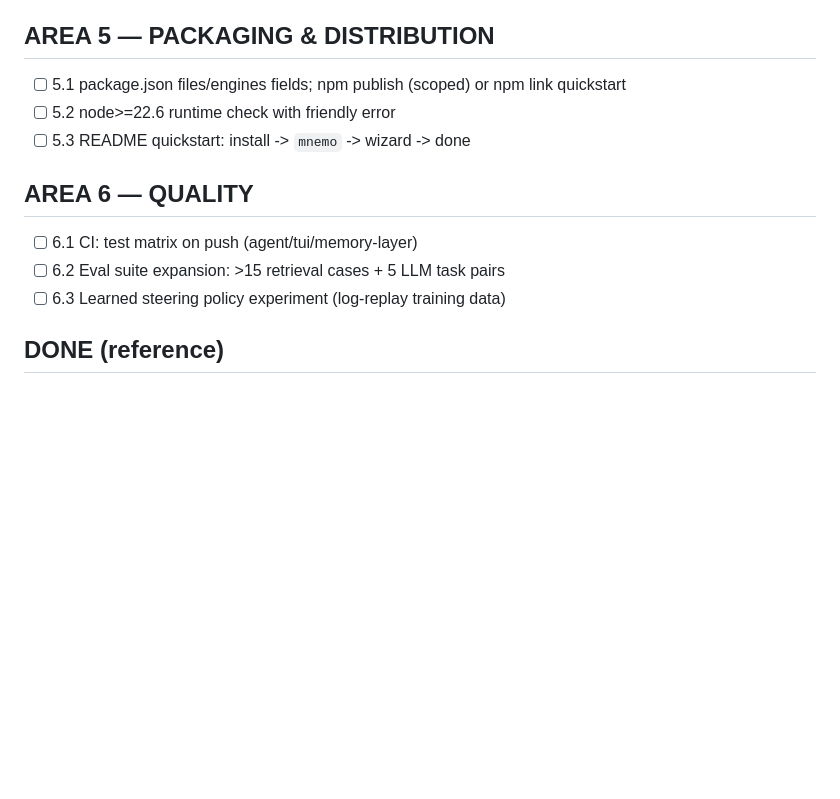
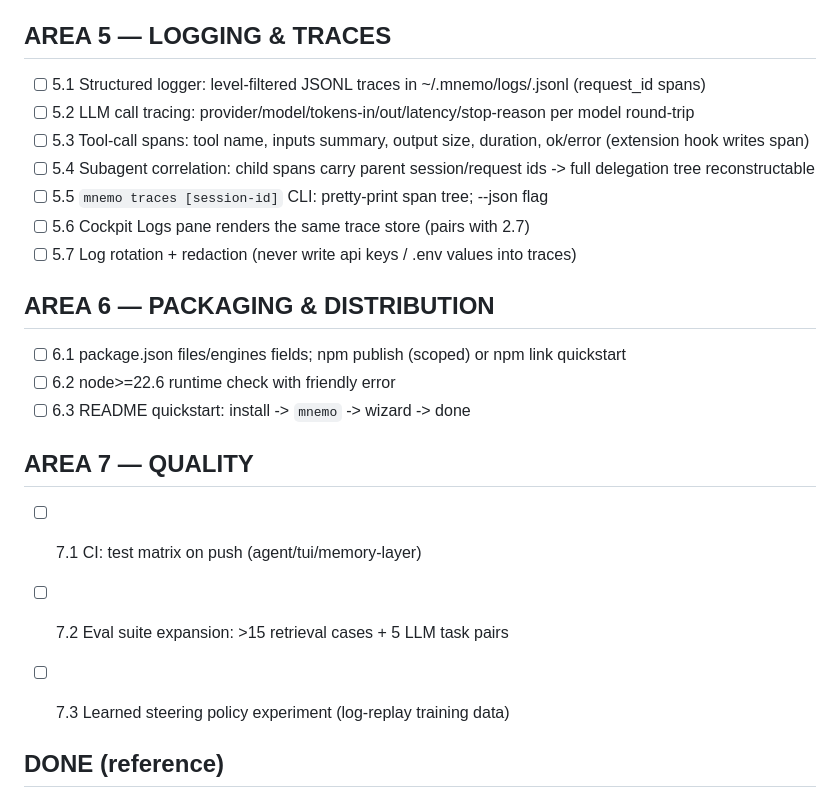
Before and after one commit to AtmanMishra/Mnemo, a Markdown page: plan.md, the part around the change. GitHub-like rendering; blank space fills up the shorter version.

Commit message:
plan: Area 5 logging&traces inserted; renumber to 7 areas

```diff
--- a/plan.md
+++ b/plan.md
@@ -36,15 +36,25 @@ Legend: [ ] todo · [~] in progress · [x] done · [-] blocked
 - [ ] 4.4 Plan mode: read-only phase + tool allowlist switch
 - [ ] 4.5 Image/screenshot input surfacing through tools
 
-## AREA 5 — PACKAGING & DISTRIBUTION
-- [ ] 5.1 package.json files/engines fields; npm publish (scoped) or npm link quickstart
-- [ ] 5.2 node>=22.6 runtime check with friendly error
-- [ ] 5.3 README quickstart: install -> `mnemo` -> wizard -> done
+## AREA 5 — LOGGING & TRACES
+- [ ] 5.1 Structured logger: level-filtered JSONL traces in ~/.mnemo/logs/<date>.jsonl (request_id spans)
+- [ ] 5.2 LLM call tracing: provider/model/tokens-in/out/latency/stop-reason per model round-trip
+- [ ] 5.3 Tool-call spans: tool name, inputs summary, output size, duration, ok/error (extension hook writes span)
+- [ ] 5.4 Subagent correlation: child spans carry parent session/request ids -> full delegation tree reconstructable
+- [ ] 5.5 `mnemo traces [session-id]` CLI: pretty-print span tree; --json flag
+- [ ] 5.6 Cockpit Logs pane renders the same trace store (pairs with 2.7)
+- [ ] 5.7 Log rotation + redaction (never write api keys / .env values into traces)
 
-## AREA 6 — QUALITY
-- [ ] 6.1 CI: test matrix on push (agent/tui/memory-layer)
-- [ ] 6.2 Eval suite expansion: >15 retrieval cases + 5 LLM task pairs
-- [ ] 6.3 Learned steering policy experiment (log-replay training data)
+## AREA 6 — PACKAGING & DISTRIBUTION
+- [ ] 6.1 package.json files/engines fields; npm publish (scoped) or npm link quickstart
+- [ ] 6.2 node>=22.6 runtime check with friendly error
+- [ ] 6.3 README quickstart: install -> `mnemo` -> wizard -> done
+
+## AREA 7 — QUALITY
+- [ ] 7.1 CI: test matrix on push (agent/tui/memory-layer)
+- [ ] 7.2 Eval suite expansion: >15 retrieval cases + 5 LLM task pairs
+- [ ] 7.3 Learned steering policy experiment (log-replay training data)
+
 
 ## DONE (reference)
 [x] Memory layer core+steering+sidecar (19+2 tests)
```
